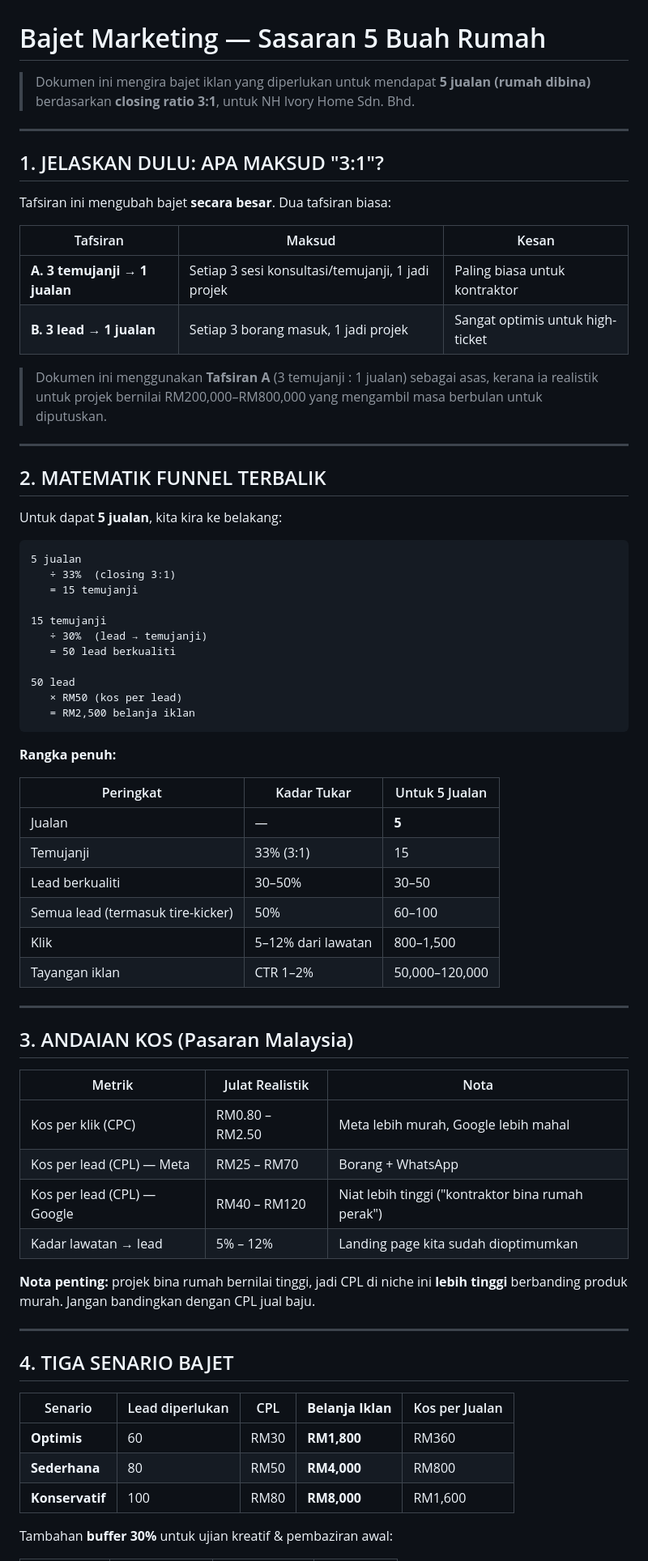
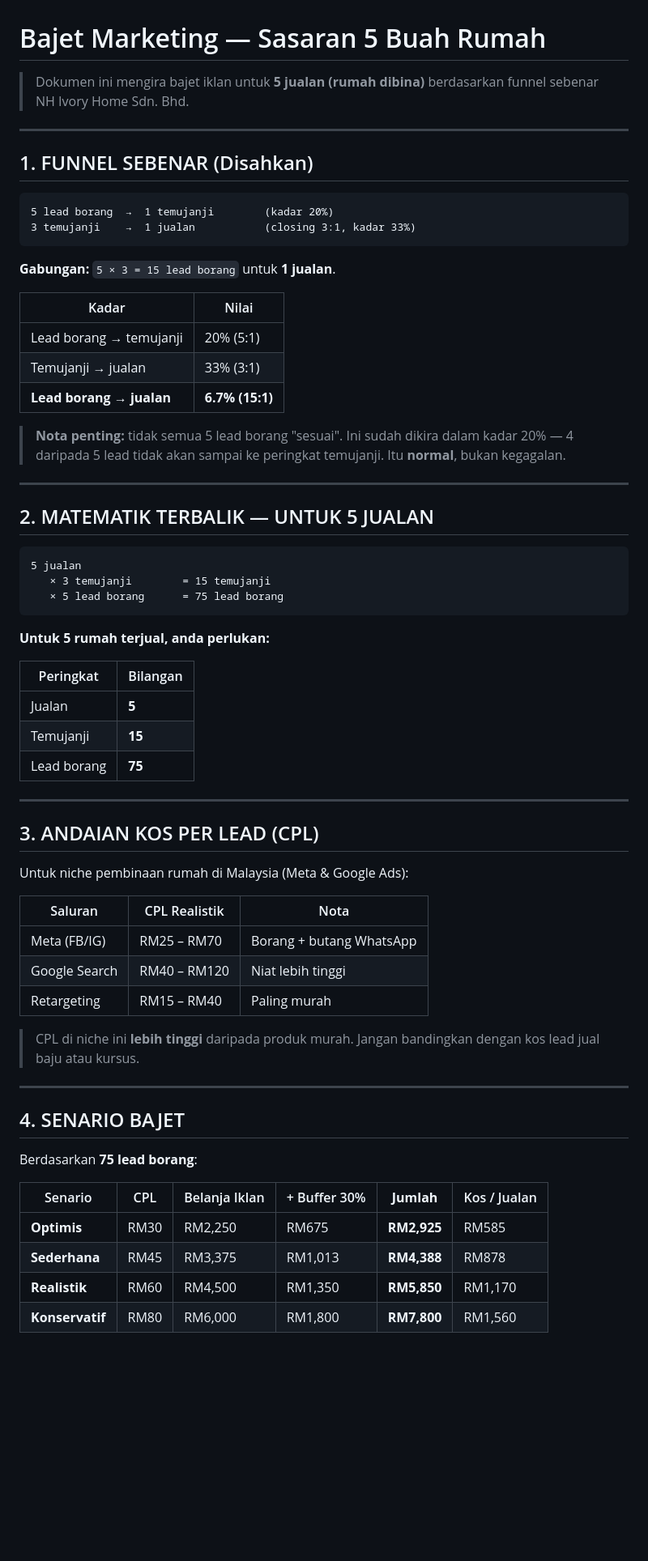
Before and after one commit to azrisaadproperties/nh-ivory-home, a Markdown page: BAJET-MARKETING.md, the part around one of its changes. Shown at 81% size. Drawn GitHub-style; blank space fills up the shorter version.

````diff
--- a/BAJET-MARKETING.md
+++ b/BAJET-MARKETING.md
@@ -1,76 +1,71 @@
 # Bajet Marketing — Sasaran 5 Buah Rumah
 
-> Dokumen ini mengira bajet iklan yang diperlukan untuk mendapat **5 jualan (rumah dibina)**
-> berdasarkan **closing ratio 3:1**, untuk NH Ivory Home Sdn. Bhd.
+> Dokumen ini mengira bajet iklan untuk **5 jualan (rumah dibina)** berdasarkan
+> funnel sebenar NH Ivory Home Sdn. Bhd.
 
 ---
 
-## 1. JELASKAN DULU: APA MAKSUD "3:1"?
+## 1. FUNNEL SEBENAR (Disahkan)
 
-Tafsiran ini mengubah bajet **secara besar**. Dua tafsiran biasa:
+```
+5 lead borang  →  1 temujanji        (kadar 20%)
+3 temujanji    →  1 jualan           (closing 3:1, kadar 33%)
+```
 
-| Tafsiran | Maksud | Kesan |
-|---|---|---|
-| **A. 3 temujanji → 1 jualan** | Setiap 3 sesi konsultasi/temujanji, 1 jadi projek | Paling biasa untuk kontraktor |
-| **B. 3 lead → 1 jualan** | Setiap 3 borang masuk, 1 jadi projek | Sangat optimis untuk high-ticket |
+**Gabungan:** `5 × 3 = 15 lead borang` untuk **1 jualan**.
 
-> Dokumen ini menggunakan **Tafsiran A** (3 temujanji : 1 jualan) sebagai asas, kerana ia
-> realistik untuk projek bernilai RM200,000–RM800,000 yang mengambil masa berbulan untuk diputuskan.
+| Kadar | Nilai |
+|---|---|
+| Lead borang → temujanji | 20% (5:1) |
+| Temujanji → jualan | 33% (3:1) |
+| **Lead borang → jualan** | **6.7% (15:1)** |
+
+> **Nota penting:** tidak semua 5 lead borang "sesuai". Ini sudah dikira dalam kadar 20% —
+> 4 daripada 5 lead tidak akan sampai ke peringkat temujanji. Itu **normal**, bukan kegagalan.
 
 ---
 
-## 2. MATEMATIK FUNNEL TERBALIK
-
-Untuk dapat **5 jualan**, kita kira ke belakang:
+## 2. MATEMATIK TERBALIK — UNTUK 5 JUALAN
 
 ```
 5 jualan
-   ÷ 33%  (closing 3:1)
-   = 15 temujanji
-
-15 temujanji
-   ÷ 30%  (lead → temujanji)
-   = 50 lead berkualiti
-
-50 lead
-   × RM50 (kos per lead)
-   = RM2,500 belanja iklan
+   × 3 temujanji        = 15 temujanji
+   × 5 lead borang      = 75 lead borang
 ```
 
-**Rangka penuh:**
+**Untuk 5 rumah terjual, anda perlukan:**
 
-| Peringkat | Kadar Tukar | Untuk 5 Jualan |
-|---|---|---|
-| Jualan | — | **5** |
-| Temujanji | 33% (3:1) | 15 |
-| Lead berkualiti | 30–50% | 30–50 |
-| Semua lead (termasuk tire-kicker) | 50% | 60–100 |
-| Klik | 5–12% dari lawatan | 800–1,500 |
-| Tayangan iklan | CTR 1–2% | 50,000–120,000 |
+| Peringkat | Bilangan |
+|---|---|
+| Jualan | **5** |
+| Temujanji | **15** |
+| Lead borang | **75** |
 
 ---
 
-## 3. ANDAIAN KOS (Pasaran Malaysia)
+## 3. ANDAIAN KOS PER LEAD (CPL)
 
-| Metrik | Julat Realistik | Nota |
+Untuk niche pembinaan rumah di Malaysia (Meta & Google Ads):
+
+| Saluran | CPL Realistik | Nota |
 |---|---|---|
-| Kos per klik (CPC) | RM0.80 – RM2.50 | Meta lebih murah, Google lebih mahal |
-| Kos per lead (CPL) — Meta | RM25 – RM70 | Borang + WhatsApp |
-| Kos per lead (CPL) — Google | RM40 – RM120 | Niat lebih tinggi ("kontraktor bina rumah perak") |
-| Kadar lawatan → lead | 5% – 12% | Landing page kita sudah dioptimumkan |
+| Meta (FB/IG) | RM25 – RM70 | Borang + butang WhatsApp |
+| Google Search | RM40 – RM120 | Niat lebih tinggi |
+| Retargeting | RM15 – RM40 | Paling murah |
 
-**Nota penting:** projek bina rumah bernilai tinggi, jadi CPL di niche ini **lebih tinggi**
-berbanding produk murah. Jangan bandingkan dengan CPL jual baju.
+> CPL di niche ini **lebih tinggi** daripada produk murah. Jangan bandingkan dengan
+> kos lead jual baju atau kursus.
 
 ---
 
-## 4. TIGA SENARIO BAJET
+## 4. SENARIO BAJET
 
-| Senario | Lead diperlukan | CPL | **Belanja Iklan** | Kos per Jualan |
-|---|---|---|---|---|
-| **Optimis** | 60 | RM30 | **RM1,800** | RM360 |
-| **Sederhana** | 80 | RM50 | **RM4,000** | RM800 |
-| **Konservatif** | 100 | RM80 | **RM8,000** | RM1,600 |
+Berdasarkan **75 lead borang**:
 
-Tambahan **buffer 30%** untuk ujian kreatif & pembaziran awal:
+| Senario | CPL | Belanja Iklan | + Buffer 30% | **Jumlah** | Kos / Jualan |
+|---|---|---|---|---|---|
+| **Optimis** | RM30 | RM2,250 | RM675 | **RM2,925** | RM585 |
+| **Sederhana** | RM45 | RM3,375 | RM1,013 | **RM4,388** | RM878 |
+| **Realistik** | RM60 | RM4,500 | RM1,350 | **RM5,850** | RM1,170 |
+| **Konservatif** | RM80 | RM6,000 | RM1,800 | **RM7,800** | RM1,560 |
 
````
Also changed, not shown: other parts of BAJET-MARKETING.md (+79 -72 lines).
